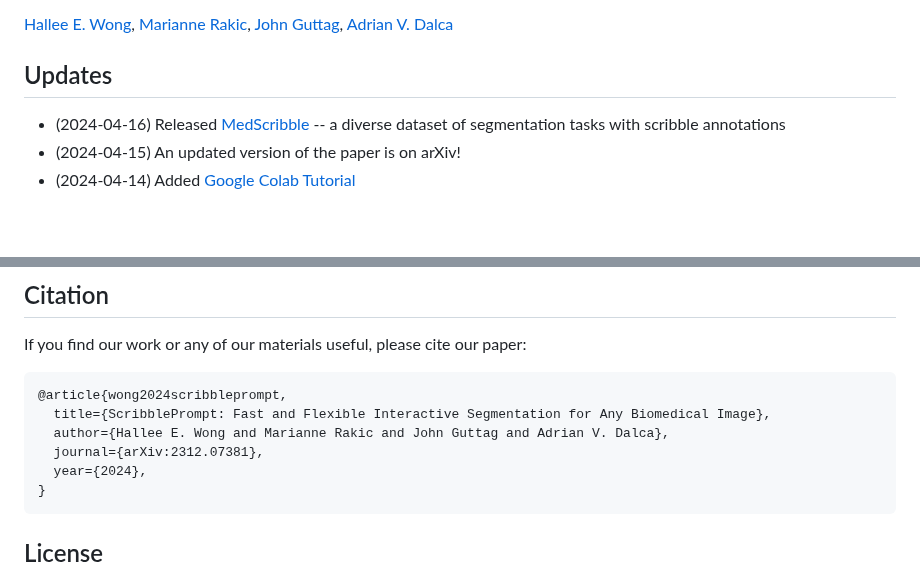
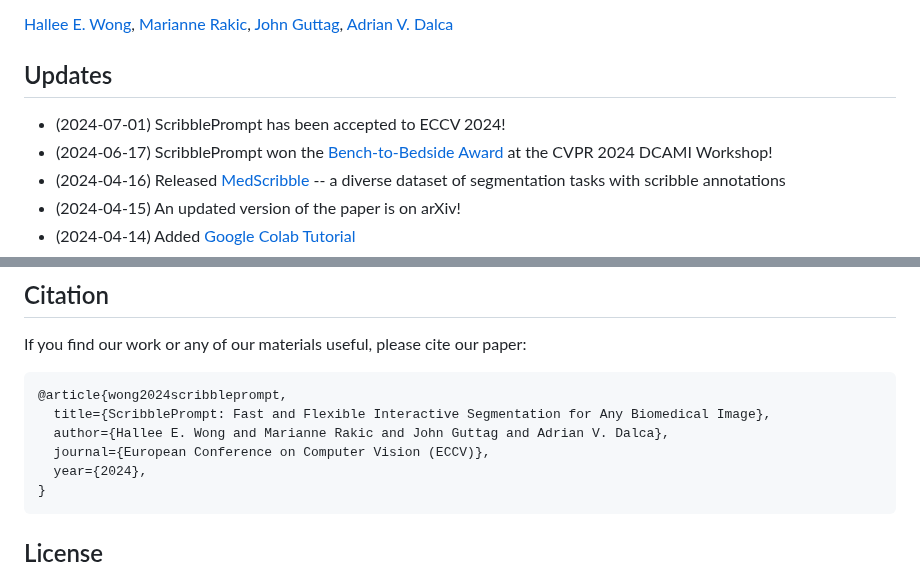
Before and after one commit to halleewong/ScribblePrompt, a Markdown page: README.md, 2 parts joined by grey strips. GitHub-like rendering; blank space fills up the shorter version.

````diff
--- a/README.md
+++ b/README.md
@@ -12,6 +12,8 @@ Official implementation of [ScribblePrompt: Fast and Flexible Interactive Segmen
 
 ## Updates
 
+* (2024-07-01) ScribblePrompt has been accepted to ECCV 2024!
+* (2024-06-17) ScribblePrompt won the [Bench-to-Bedside Award](https://dca-in-mi.github.io/awards.html) at the CVPR 2024 DCAMI Workshop!
 * (2024-04-16) Released [MedScribble](https://github.com/halleewong/ScribblePrompt/tree/main/MedScribble) -- a diverse dataset of segmentation tasks with scribble annotations
 * (2024-04-15) An updated version of the paper is on arXiv!
 * (2024-04-14) Added [Google Colab Tutorial](https://colab.research.google.com/drive/14ExpVy3PjCCp4VzgTo27Yh_aLBafK8cX?usp=sharing)
@@ -140,7 +142,7 @@ If you find our work or any of our materials useful, please cite our paper:
 @article{wong2024scribbleprompt,
   title={ScribblePrompt: Fast and Flexible Interactive Segmentation for Any Biomedical Image},
   author={Hallee E. Wong and Marianne Rakic and John Guttag and Adrian V. Dalca},
-  journal={arXiv:2312.07381},
+  journal={European Conference on Computer Vision (ECCV)},
   year={2024},
 }
 ```
````
